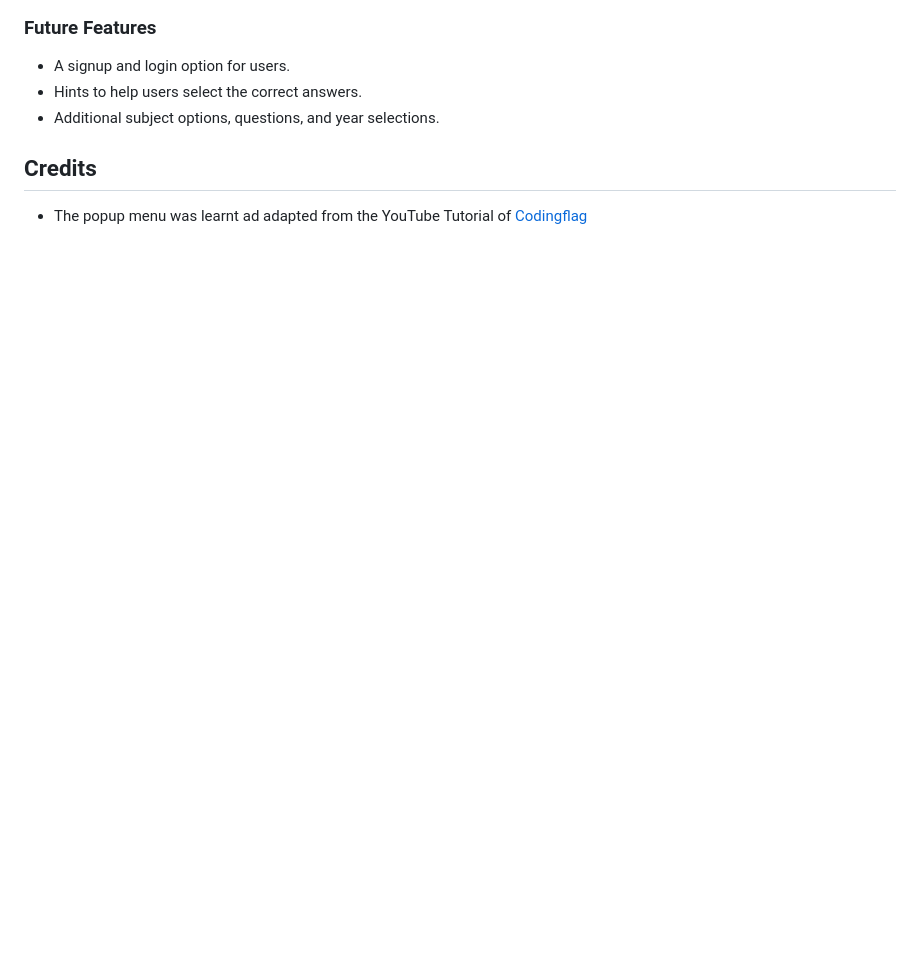
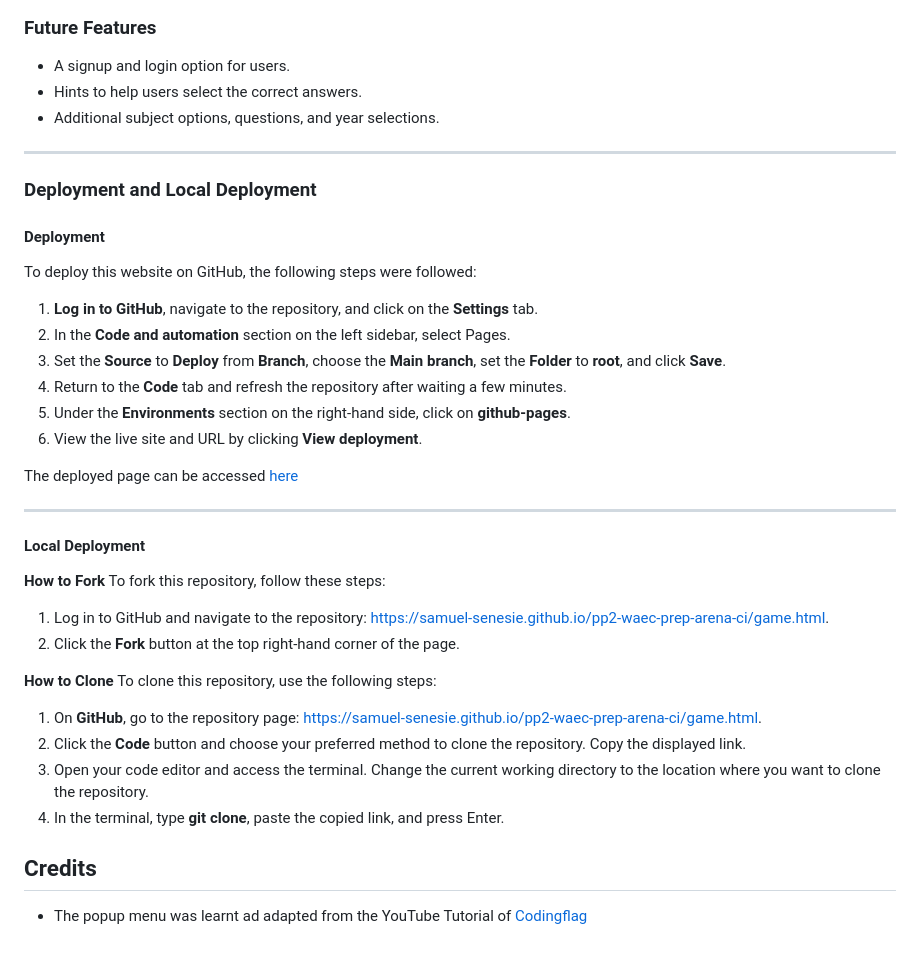
Before and after one commit to Samuel-Senesie/pp2-waec-prep-arena-ci, a Markdown page: README.md, the part around the change. Rendered like a GitHub page; blank space fills up the shorter version.

Commit message:
Add content for the Deployment section of README

```diff
--- a/README.md
+++ b/README.md
@@ -210,6 +210,32 @@ At the end of the test, the user’s name, level, subject, and score (in percent
 * Hints to help users select the correct answers.
 * Additional subject options, questions, and year selections.
 
+---
+### Deployment and Local Deployment
+#### Deployment
+To deploy this website on GitHub, the following steps were followed:
+1.	**Log in to GitHub**, navigate to the repository, and click on the **Settings** tab.
+2.	In the **Code and automation** section on the left sidebar, select Pages.
+3.	Set the **Source** to **Deploy** from **Branch**, choose the **Main branch**, set the **Folder** to **root**, and click **Save**.
+4.	Return to the **Code** tab and refresh the repository after waiting a few minutes.
+5.	Under the **Environments** section on the right-hand side, click on **github-pages**.
+6.	View the live site and URL by clicking **View deployment**.
+
+The deployed page can be accessed [here](https://samuel-senesie.github.io/pp2-waec-prep-arena-ci/game.html)
+
+---
+#### Local Deployment
+**How to Fork**
+To fork this repository, follow these steps:
+1.	Log in to GitHub and navigate to the repository: https://samuel-senesie.github.io/pp2-waec-prep-arena-ci/game.html.
+2.	Click the **Fork** button at the top right-hand corner of the page.
+
+**How to Clone**
+To clone this repository, use the following steps:
+1.	On **GitHub**, go to the repository page: https://samuel-senesie.github.io/pp2-waec-prep-arena-ci/game.html.
+2.	Click the **Code** button and choose your preferred method to clone the repository. Copy the displayed link.
+3.	Open your code editor and access the terminal. Change the current working directory to the location where you want to clone the repository.
+4.	In the terminal, type **git clone**, paste the copied link, and press Enter.
 
 
 
```
